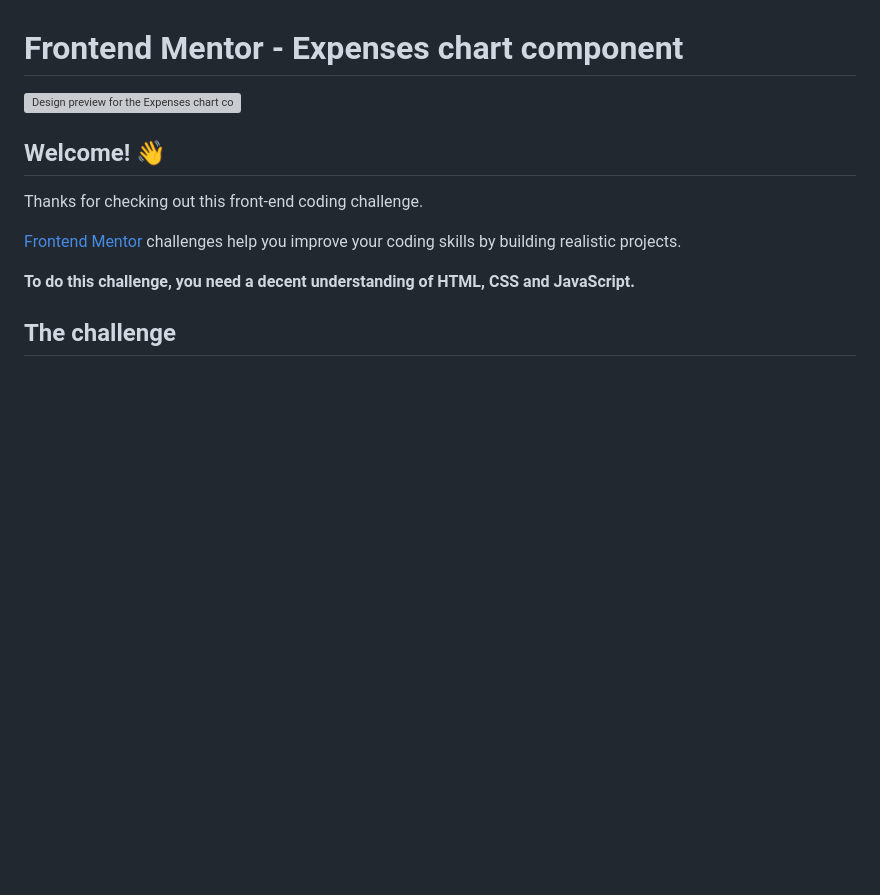
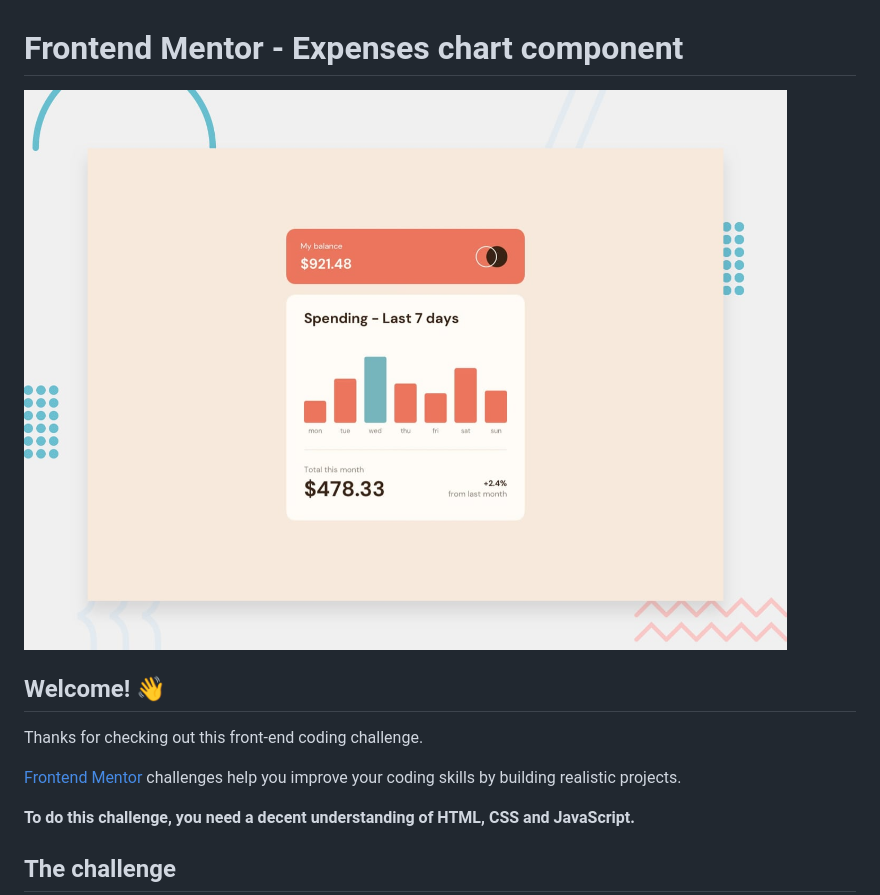
Before and after one commit to ubaidaa-oss/Expense-Card-by-OssCoding, a Markdown page: README.md, the part around the change. GitHub-like rendering; blank space fills up the shorter version; grey boxes are pictures that could not be loaded.

```diff
--- a/README.md
+++ b/README.md
@@ -1,6 +1,6 @@
 # Frontend Mentor - Expenses chart component
 
-![Design preview for the Expenses chart component coding challenge](./design/desktop-preview.jpg)
+![Design preview for the Expenses chart component coding challenge](https://github.com/ubaidaa-oss/Expense-Card-by-OssCoding/blob/main/assets/design/desktop-preview.jpg?raw=true)
 
 ## Welcome! 👋
 
```
